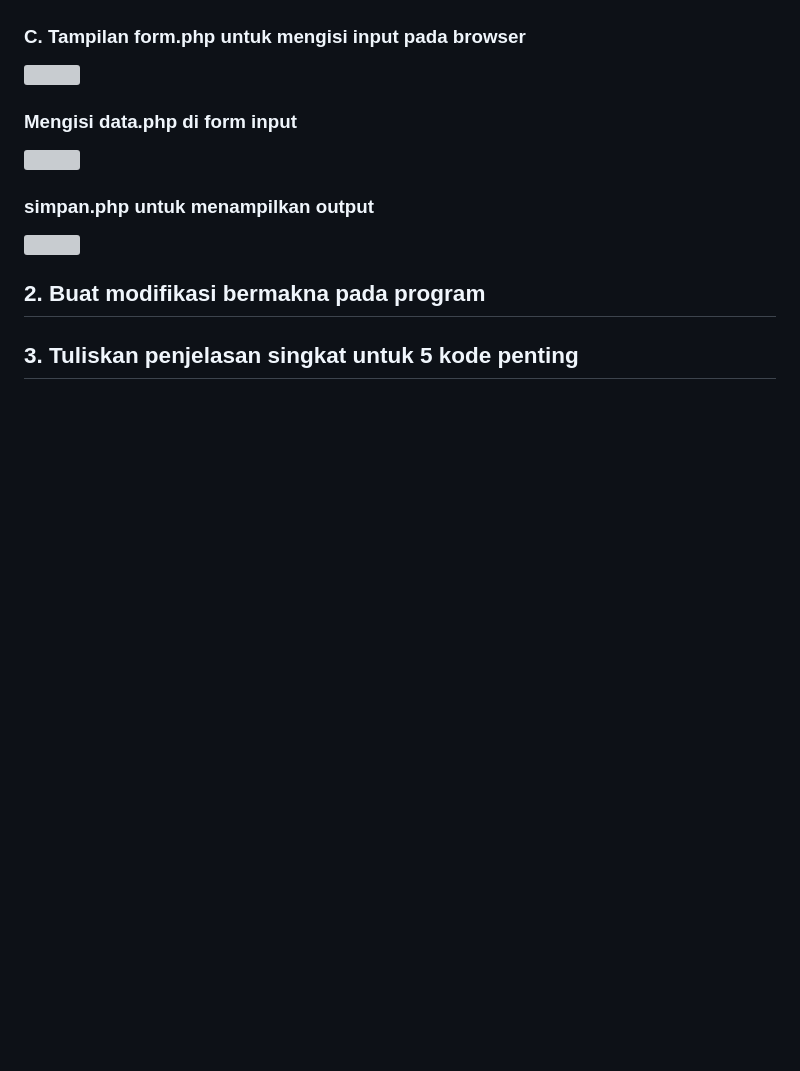
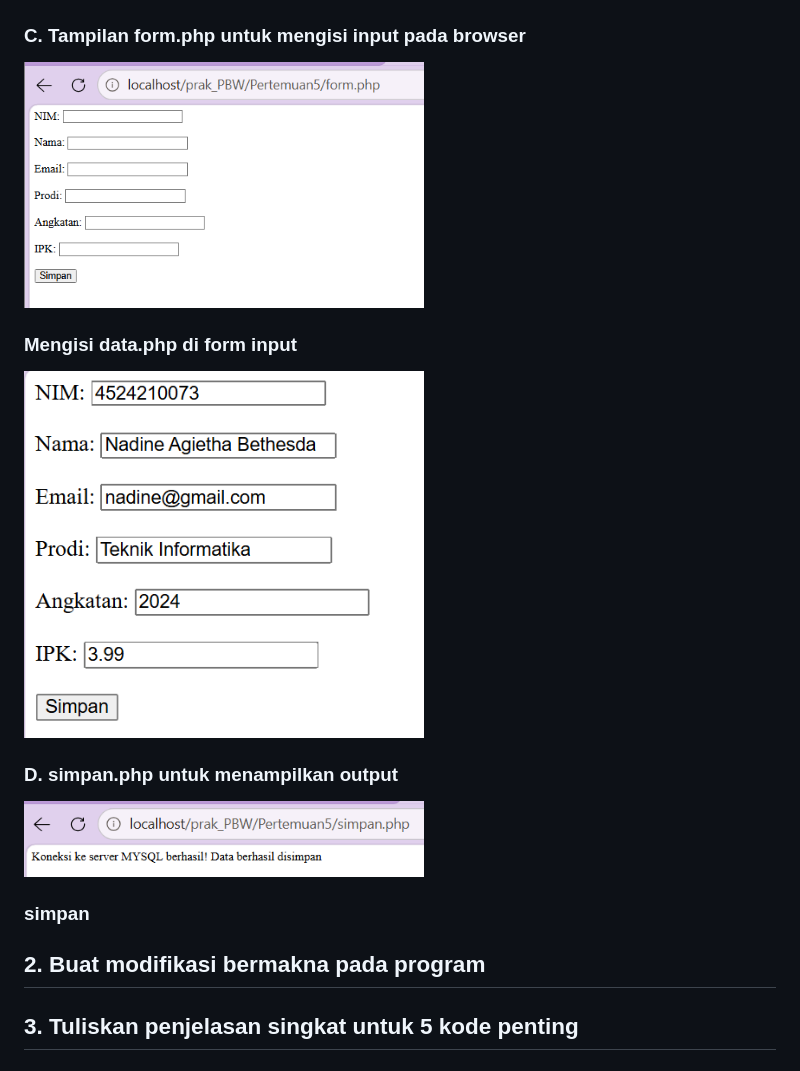
Before and after one commit to NadineAgietha/Prak_PBW-B_NadineAgiethaBethesda_4524210073, a Markdown page: Tugas5/README.md, the part around the change. Drawn GitHub-style; blank space fills up the shorter version; grey boxes are pictures that could not be loaded.

```diff
--- a/Tugas5/README.md
+++ b/Tugas5/README.md
@@ -61,19 +61,20 @@ Memastikan file 'koneksi.php' bisa terhubung dengan server MySQL dan database 'a
 
 ### C. Tampilan form.php untuk mengisi input pada browser
 <tr>
-    <td><img src="formphp.png" width="400"></td>
+    <td><img src="image/formphp.png" width="400"></td>
   </tr>
 
 ### Mengisi data.php di form input
 <tr>
-    <td><img src="inputdata.png" width="400"></td>
+    <td><img src="image/inputdata.png" width="400"></td>
   </tr>
 
-### simpan.php untuk menampilkan output
+### D. simpan.php untuk menampilkan output
 <tr>
-    <td><img src="inputdata.png" width="400"></td>
+    <td><img src="image/berhasilsimpan.png" width="400"></td>
   </tr>
 
+### simpan
 ## 2. Buat modifikasi bermakna pada program
 
 ## 3. Tuliskan penjelasan singkat untuk 5 kode penting
```
